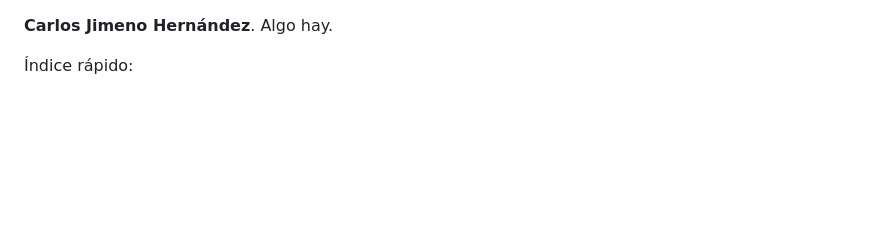
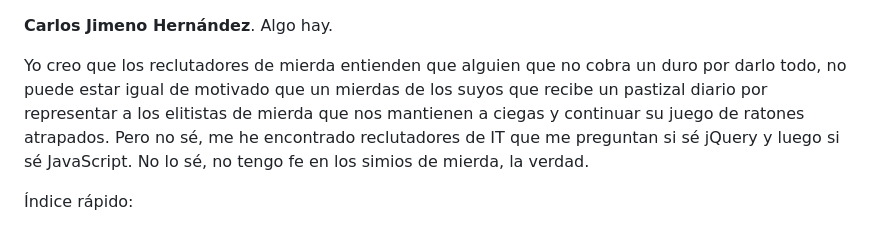
Before and after one commit to allnulled/allnulled, a Markdown page: README.md, the part around the change. GitHub-like rendering; blank space fills up the shorter version.

```diff
--- a/README.md
+++ b/README.md
@@ -1,4 +1,6 @@
 **Carlos Jimeno Hernández**. Algo hay.
+
+Yo creo que los reclutadores de mierda entienden que alguien que no cobra un duro por darlo todo, no puede estar igual de motivado que un mierdas de los suyos que recibe un pastizal diario por representar a los elitistas de mierda que nos mantienen a ciegas y continuar su juego de ratones atrapados. Pero no sé, me he encontrado reclutadores de IT que me preguntan si sé jQuery y luego si sé JavaScript. No lo sé, no tengo fe en los simios de mierda, la verdad.
 
 Índice rápido:
 
```
